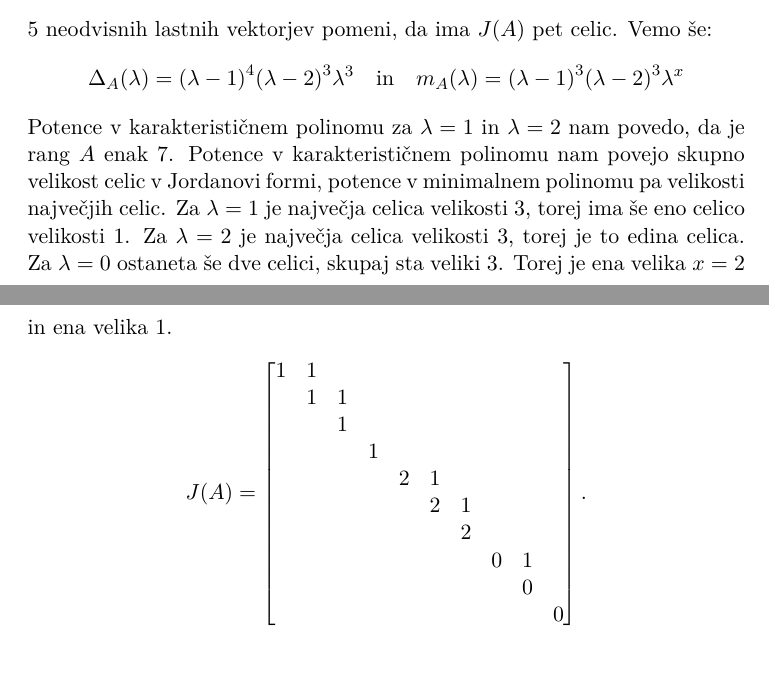
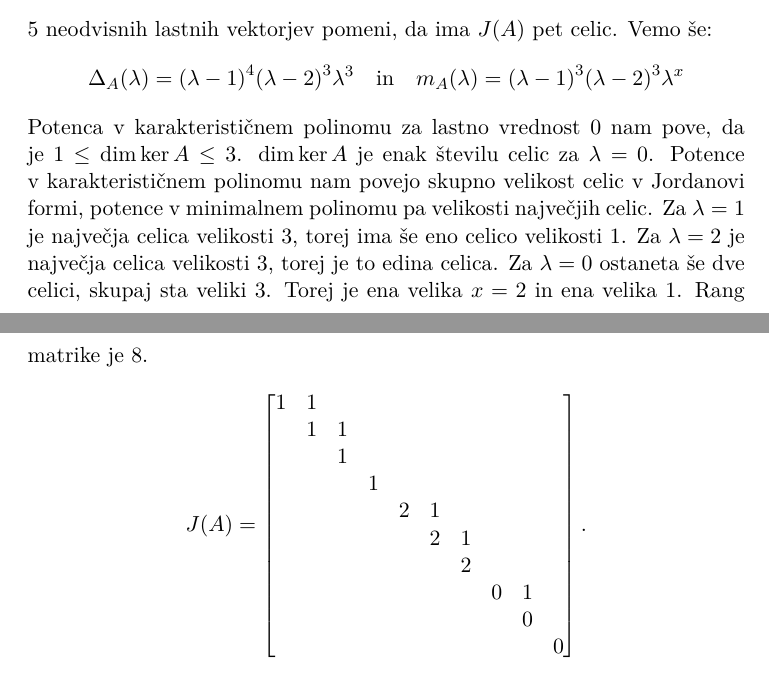
Before and after one commit to Smrt666/ZapiskiFMF, a LaTeX document (alg-kol/4kol-2012-13/resitve4-2012-13.tex): two parts of pages 2 and 3 of 5, joined at a grey line, cut so that both start at the same text. Compiled offline with pdfLaTeX.

Commit message:
kol4alg1213

```diff
--- a/alg-kol/4kol-2012-13/resitve2-2012-13.tex
+++ b/alg-kol/4kol-2012-13/resitve4-2012-13.tex
@@ -101,11 +101,12 @@
         \Delta_A(\lambda) = {\left(\lambda - 1\right)}^4{\left(\lambda - 2\right)}^3\lambda^3 \quad \text{in} \quad
         m_A(\lambda) = {\left(\lambda - 1\right)}^3{\left(\lambda - 2\right)}^3\lambda^x
     \]
-    Potence v karakterističnem polinomu za \(\lambda = 1\) in \(\lambda = 2\) nam povedo, da je rang \(A\) enak 7.
+    Potenca v karakterističnem polinomu za lastno vrednost \(0\) nam pove, da je \(1 \le \dim\ker A \le 3\). \(\dim\ker A\) je
+    enak številu celic za \(\lambda = 0\).
     Potence v karakterističnem polinomu nam povejo skupno velikost celic v Jordanovi formi, potence v minimalnem polinomu pa
     velikosti največjih celic. Za \(\lambda = 1\) je največja celica velikosti 3, torej ima še eno celico velikosti 1.
     Za \(\lambda = 2\) je največja celica velikosti 3, torej je to edina celica. Za \(\lambda = 0\) ostaneta še dve celici,
-    skupaj sta veliki 3. Torej je ena velika \(x = 2\) in ena velika 1.
+    skupaj sta veliki 3. Torej je ena velika \(x = 2\) in ena velika 1. Rang matrike je \(8\).
     \[
         J(A) = \begin{bmatrix}
             1 & 1 &   &   &   &   &   &   &   &   \\
```
